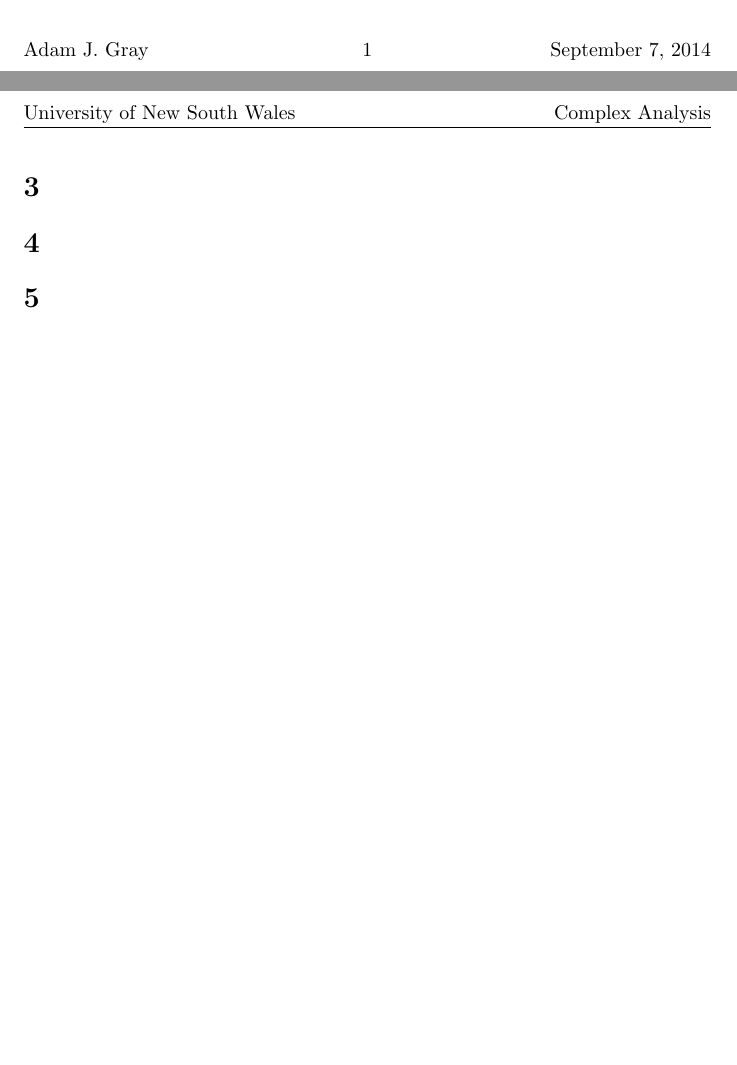
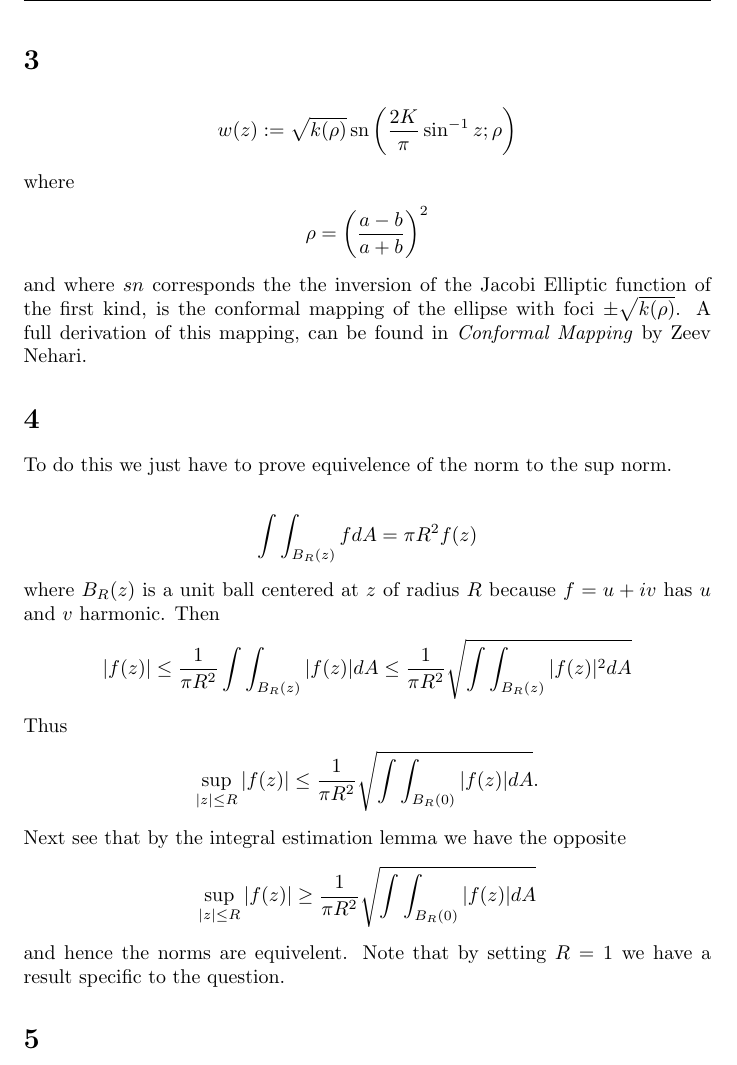
Before and after one commit to adamjoshuagray/Honours_Complex_Analysis, a LaTeX problem sheet (Assignment_1.tex): two parts of pages 2 and 3 of 3 before the commit and part of page 3 of 4 after it, the two joined at a grey line, cut at the place of the change, the shorter picture padded with empty space. Compiled offline with pdfLaTeX.

Commit message:
Completed

```diff
--- a/Assignment_1.tex
+++ b/Assignment_1.tex
@@ -49,9 +49,36 @@ Suppose $ x^* $ is the limit point of this sequence then by theorem 1 of lecture
 This means that if $ f_1 / f_2 $ has infinitely many poles in the unit ball then $ f_2 \equiv 0 $ in the unit ball. So if we disregard this degenerate case then $ f_1 / f_2 $ cannot have infinitely many poles in the unit ball.
 
 \section{}
-
+\begin{align*}
+    w(z) := \sqrt{k(\rho)} \operatorname{sn}\left( \frac{2K}{\pi} \sin^{-1} z ;\rho \right)
+\end{align*}
+where
+\begin{align*}
+    \rho = \left( \frac{a-b}{a+b}\right)^2
+\end{align*}
+and where $ sn $ corresponds the the inversion of the Jacobi Elliptic function of the first kind,
+is the conformal mapping of the ellipse with foci $ \pm \sqrt{k(\rho)} $. A full derivation of this mapping, can be found in \emph{Conformal Mapping} by Zeev Nehari.
 \section{}
 
+To do this we just have to prove equivelence of the norm to the $\sup $ norm.
+
+\begin{align*}
+    \int \int_{B_{R}(z)} f dA = \pi R^2 f(z)
+\end{align*}
+where $ B_{R}(z) $ is a unit ball centered at $ z $ of radius $ R $ because $ f = u + iv $ has $ u $ and $ v $ harmonic.
+Then
+\begin{align*}
+    |f(z)| \leq \frac{1}{\pi R^2}\int \int_{B_{R}(z)} |f(z)| dA \leq \frac{1}{\pi R^2} \sqrt{\int \int_{B_{R}(z)} |f(z)|^2 dA}
+\end{align*}
+Thus
+\begin{align*}
+    \sup_{|z| \leq R} |f(z)| \leq \frac{1}{\pi R^2} \sqrt{\int \int_{B_{R}(0)}|f(z)|dA}.
+\end{align*}
+Next see that by the integral estimation lemma we have the opposite
+\begin{align*}
+     \sup_{|z| \leq R} |f(z)| \geq \frac{1}{\pi R^2} \sqrt{\int \int_{B_{R}(0)}|f(z)|dA}
+\end{align*}
+and hence the norms are equivelent. Note that by setting $ R = 1 $ we have a result specific to the question.
 \section{}
 \begin{align*}
     f(z) := \sum_{n=1}^\infty z^{2^n}
```
Also changed, not shown: Assignment_1.pdf, Assignment_1.tex (2 more changed lines), 2 other files.
